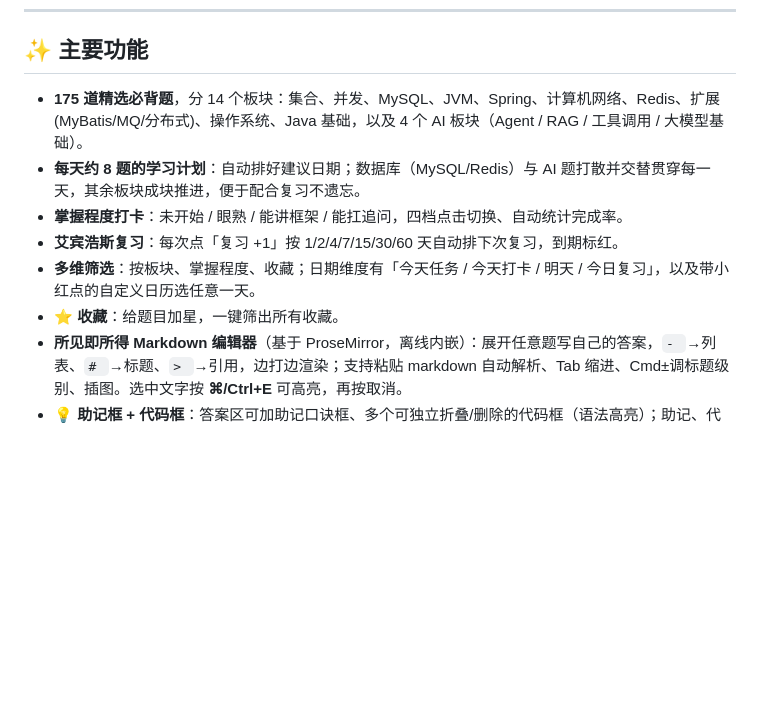
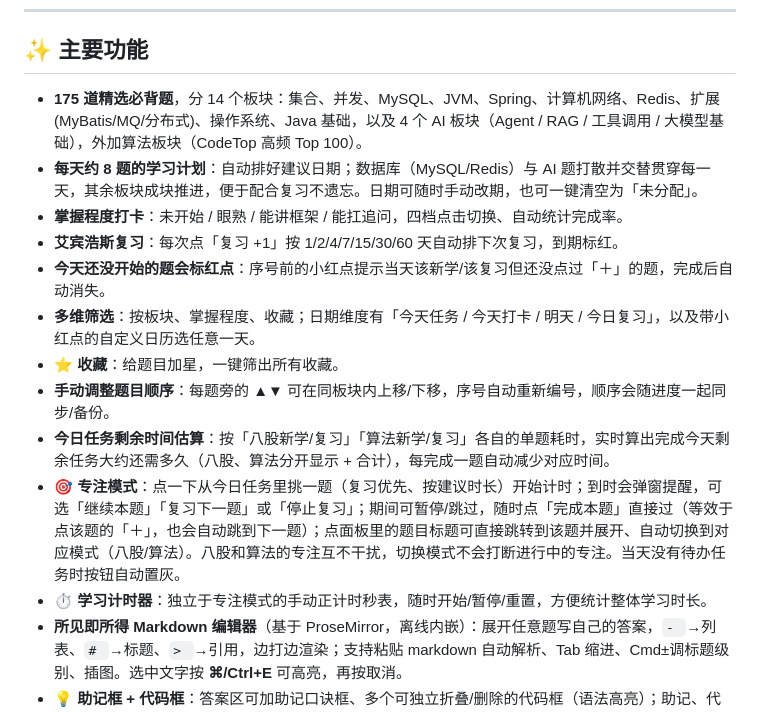
Before and after one commit to JasonC68/java-backend-learning-website, a Markdown page: README.md, the part around the change. Drawn GitHub-style; blank space fills up the shorter version.

```diff
--- a/README.md
+++ b/README.md
@@ -14,12 +14,17 @@
 
 ## ✨ 主要功能
 
-- **175 道精选必背题**，分 14 个板块：集合、并发、MySQL、JVM、Spring、计算机网络、Redis、扩展(MyBatis/MQ/分布式)、操作系统、Java 基础，以及 4 个 AI 板块（Agent / RAG / 工具调用 / 大模型基础）。
-- **每天约 8 题的学习计划**：自动排好建议日期；数据库（MySQL/Redis）与 AI 题打散并交替贯穿每一天，其余板块成块推进，便于配合复习不遗忘。
+- **175 道精选必背题**，分 14 个板块：集合、并发、MySQL、JVM、Spring、计算机网络、Redis、扩展(MyBatis/MQ/分布式)、操作系统、Java 基础，以及 4 个 AI 板块（Agent / RAG / 工具调用 / 大模型基础），外加算法板块（CodeTop 高频 Top 100）。
+- **每天约 8 题的学习计划**：自动排好建议日期；数据库（MySQL/Redis）与 AI 题打散并交替贯穿每一天，其余板块成块推进，便于配合复习不遗忘。日期可随时手动改期，也可一键清空为「未分配」。
 - **掌握程度打卡**：未开始 / 眼熟 / 能讲框架 / 能扛追问，四档点击切换、自动统计完成率。
 - **艾宾浩斯复习**：每次点「复习 +1」按 1/2/4/7/15/30/60 天自动排下次复习，到期标红。
+- **今天还没开始的题会标红点**：序号前的小红点提示当天该新学/该复习但还没点过「＋」的题，完成后自动消失。
 - **多维筛选**：按板块、掌握程度、收藏；日期维度有「今天任务 / 今天打卡 / 明天 / 今日复习」，以及带小红点的自定义日历选任意一天。
 - **⭐ 收藏**：给题目加星，一键筛出所有收藏。
+- **手动调整题目顺序**：每题旁的 ▲▼ 可在同板块内上移/下移，序号自动重新编号，顺序会随进度一起同步/备份。
+- **今日任务剩余时间估算**：按「八股新学/复习」「算法新学/复习」各自的单题耗时，实时算出完成今天剩余任务大约还需多久（八股、算法分开显示 + 合计），每完成一题自动减少对应时间。
+- **🎯 专注模式**：点一下从今日任务里挑一题（复习优先、按建议时长）开始计时；到时会弹窗提醒，可选「继续本题」「复习下一题」或「停止复习」；期间可暂停/跳过，随时点「完成本题」直接过（等效于点该题的「＋」，也会自动跳到下一题）；点面板里的题目标题可直接跳转到该题并展开、自动切换到对应模式（八股/算法）。八股和算法的专注互不干扰，切换模式不会打断进行中的专注。当天没有待办任务时按钮自动置灰。
+- **⏱ 学习计时器**：独立于专注模式的手动正计时秒表，随时开始/暂停/重置，方便统计整体学习时长。
 - **所见即所得 Markdown 编辑器**（基于 ProseMirror，离线内嵌）：展开任意题写自己的答案，`- `→列表、`# `→标题、`> `→引用，边打边渲染；支持粘贴 markdown 自动解析、Tab 缩进、Cmd±调标题级别、插图。选中文字按 **⌘/Ctrl+E** 可高亮，再按取消。
 - **💡 助记框 + 代码框**：答案区可加助记口诀框、多个可独立折叠/删除的代码框（语法高亮）；助记、代码、答案三类框的折叠/删除按钮都在框右上角，折叠后点击该区域任意位置即可展开。
 - **隐藏答案自测**：把答案框折叠起来只看助记背诵，记不住再点开。
```
